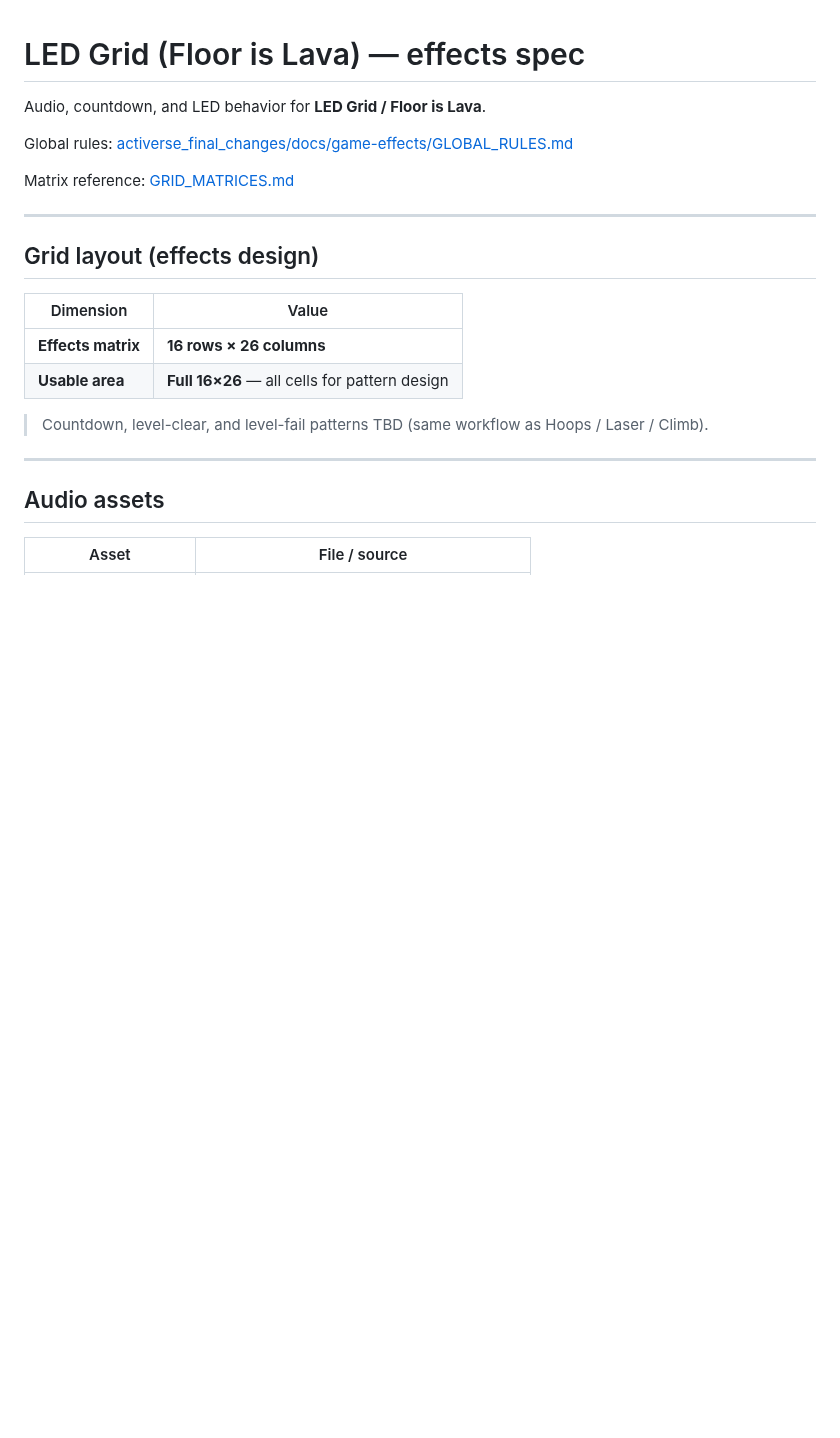
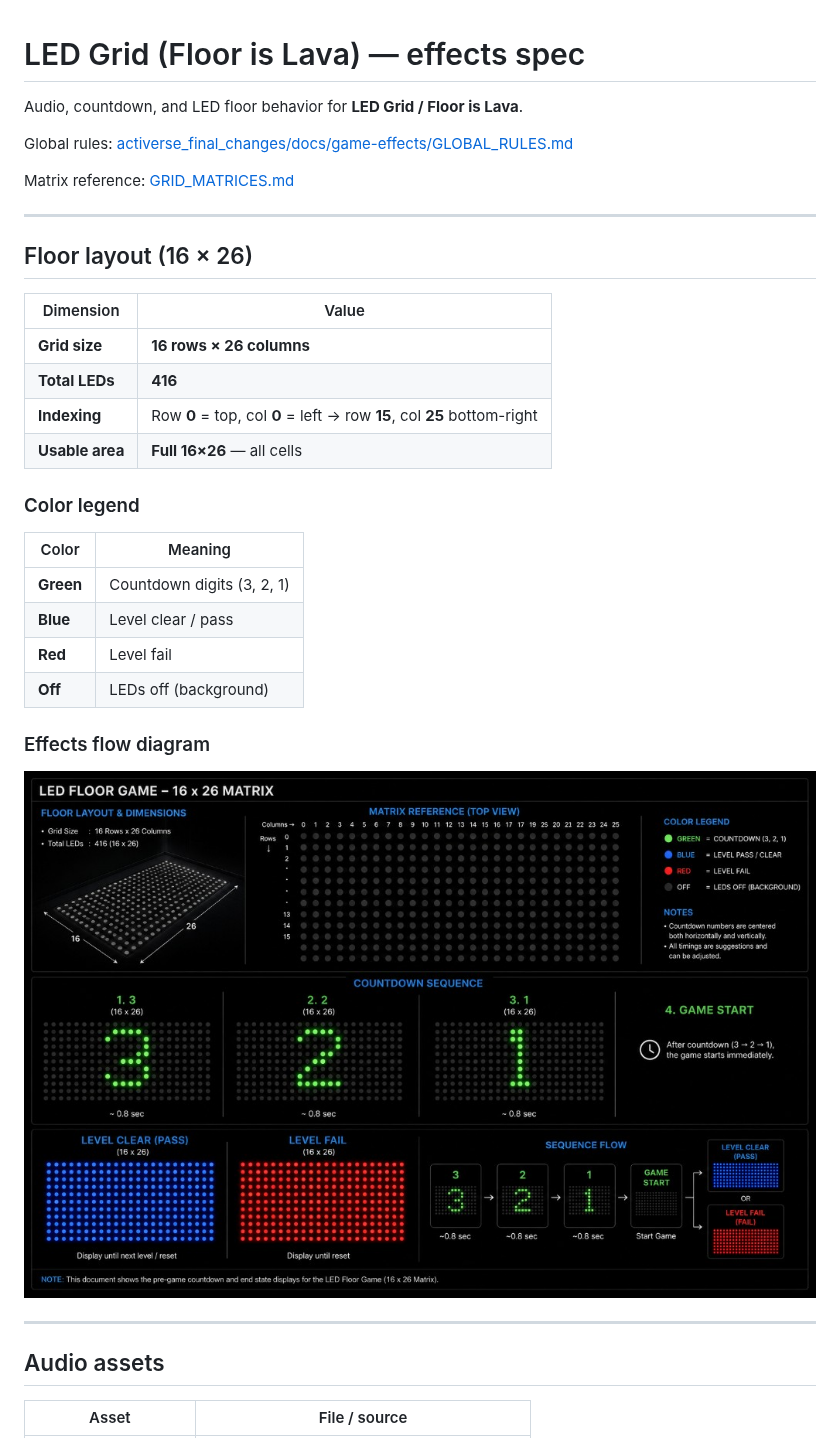
Before and after one commit to LedVerseGameSimulators/led-grid, a Markdown page: docs/EFFECTS_SPEC.md, the part around one of its changes. Drawn GitHub-style; pictures changed too: docs/assets/grid-effects-flows.png (added); blank space fills up the shorter version.

```diff
--- a/docs/EFFECTS_SPEC.md
+++ b/docs/EFFECTS_SPEC.md
@@ -1,6 +1,6 @@
 # LED Grid (Floor is Lava) — effects spec
 
-Audio, countdown, and LED behavior for **LED Grid / Floor is Lava**.
+Audio, countdown, and LED floor behavior for **LED Grid / Floor is Lava**.
 
 Global rules: [activerse_final_changes/docs/game-effects/GLOBAL_RULES.md](../../docs/game-effects/GLOBAL_RULES.md)
 
@@ -8,15 +8,27 @@ Matrix reference: [GRID_MATRICES.md](../../docs/game-effects/GRID_MATRICES.md)
 
 ---
 
-## Grid layout (effects design)
+## Floor layout (16 × 26)
 
 | Dimension | Value |
 |-----------|--------|
-| **Effects matrix** | **16 rows × 26 columns** |
-| **Usable area** | **Full 16×26** — all cells for pattern design |
+| **Grid size** | **16 rows × 26 columns** |
+| **Total LEDs** | **416** |
+| **Indexing** | Row **0** = top, col **0** = left → row **15**, col **25** bottom-right |
+| **Usable area** | **Full 16×26** — all cells |
 
-> Countdown, level-clear, and level-fail patterns TBD (same workflow as Hoops /
-> Laser / Climb).
+### Color legend
+
+| Color | Meaning |
+|-------|---------|
+| **Green** | Countdown digits (3, 2, 1) |
+| **Blue** | Level clear / pass |
+| **Red** | Level fail |
+| **Off** | LEDs off (background) |
+
+### Effects flow diagram
+
+![Grid effects flows](./assets/grid-effects-flows.png)
 
 ---
 
```
Also changed, not shown: other parts of docs/EFFECTS_SPEC.md (+32 -20 lines).
